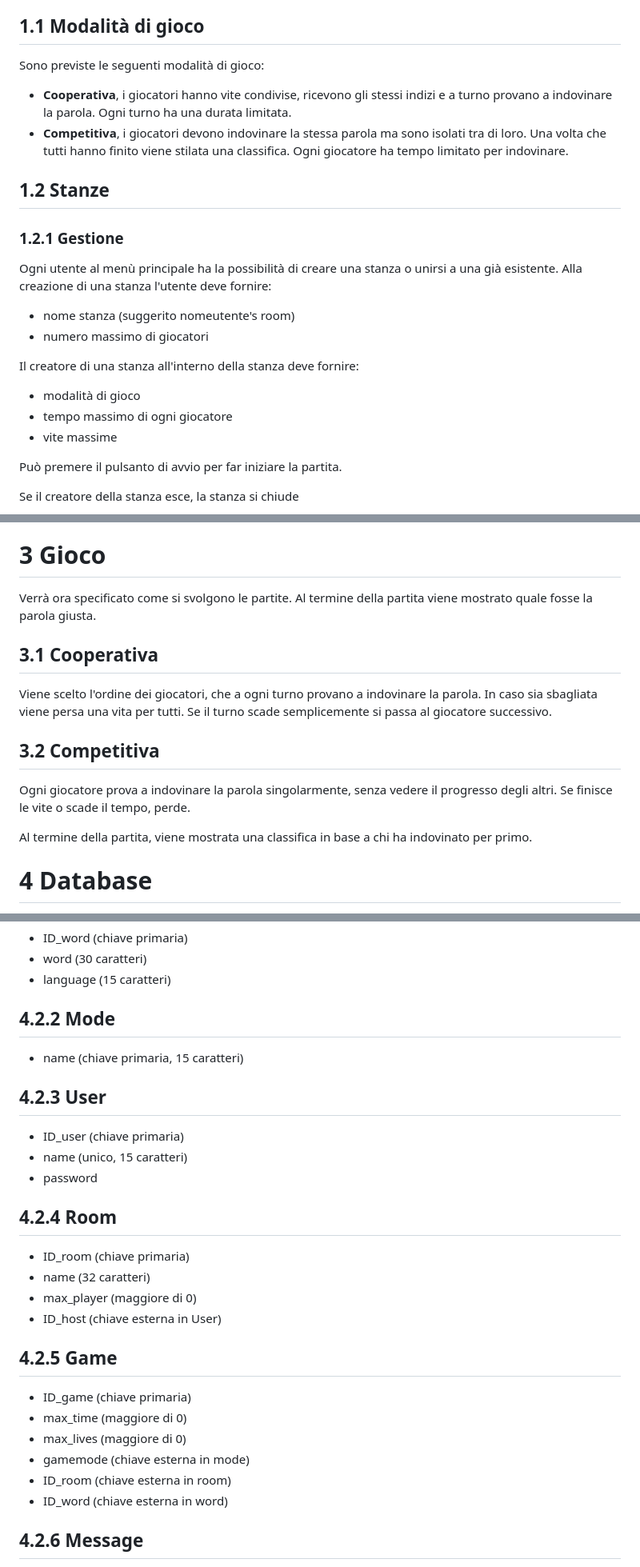
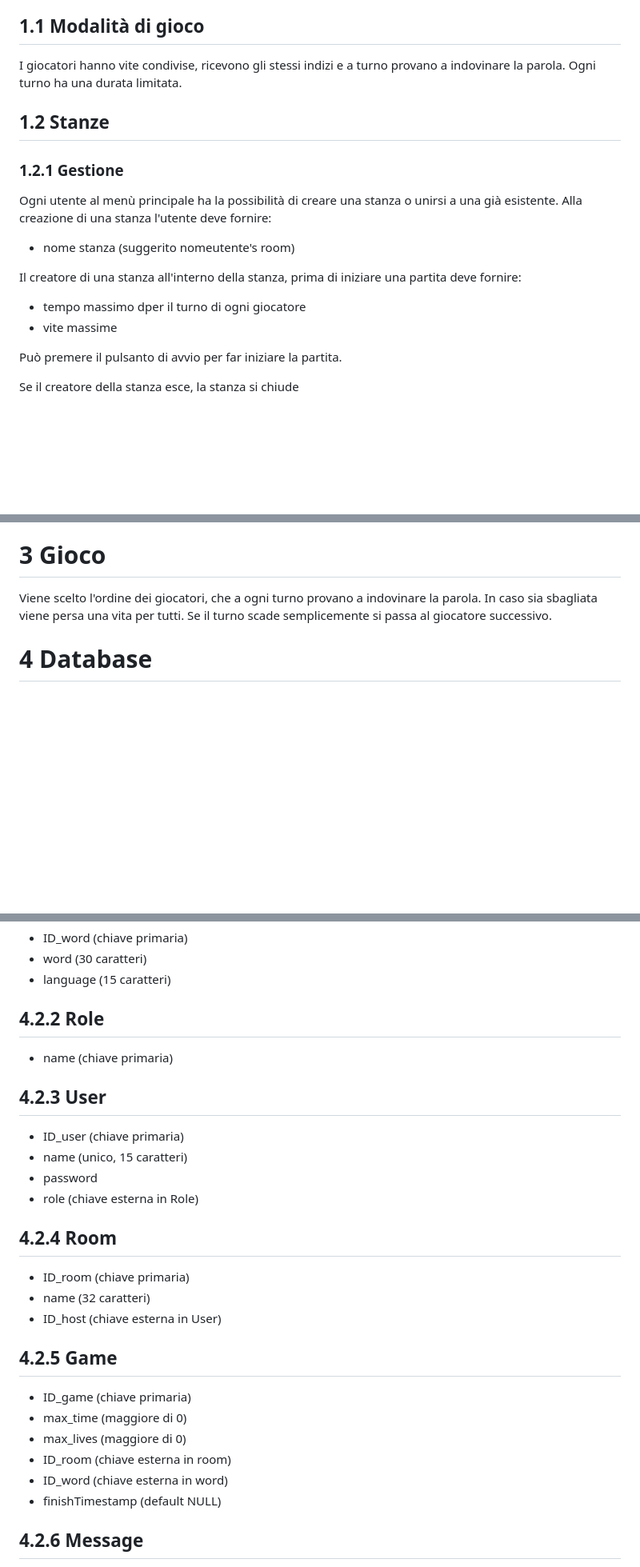
Before and after one commit to Cestnut/Hangman-Game, a Markdown page: README.md, 3 parts joined by grey strips. Shown at 80% size. GitHub-like rendering; blank space fills up the shorter version.

```diff
--- a/README.md
+++ b/README.md
@@ -3,19 +3,15 @@
 Il progetto si basa sul gioco dell'impiccato, in cui i giocatori hanno un certo numero di tentativi per indovinare una parola scelta dal server da una lista predefinita, e per ogni tentativo gli viene indicato quanto vicini o meno erano alla soluzione.
 
 ## 1.1 Modalità di gioco
-Sono previste le seguenti modalità di gioco:
-- **Cooperativa**, i giocatori hanno vite condivise, ricevono gli stessi indizi e a turno provano a indovinare la parola. Ogni turno ha una durata limitata.
-- **Competitiva**, i giocatori devono indovinare la stessa parola ma sono isolati tra di loro. Una volta che tutti hanno finito viene stilata una classifica. Ogni giocatore ha tempo limitato per indovinare.
+I giocatori hanno vite condivise, ricevono gli stessi indizi e a turno provano a indovinare la parola. Ogni turno ha una durata limitata.
 
 ## 1.2 Stanze
 ### 1.2.1 Gestione
 Ogni utente al menù principale ha la possibilità di creare una stanza o unirsi a una già esistente. Alla creazione di una stanza l'utente deve fornire:
 - nome stanza (suggerito nomeutente's room)
-- numero massimo di giocatori
 
-Il creatore di una stanza all'interno della stanza deve fornire:
-- modalità di gioco
-- tempo massimo di ogni giocatore
+Il creatore di una stanza all'interno della stanza, prima di iniziare una partita deve fornire:
+- tempo massimo dper il turno di ogni giocatore
 - vite massime
 
 Può premere il pulsanto di avvio per far iniziare la partita.
@@ -34,15 +30,8 @@ Saranno implementate REST API per interagire con le seguenti risorse:
 - **Lista parole**
 
 # 3 Gioco
-Verrà ora specificato come si svolgono le partite. Al termine della partita viene mostrato quale fosse la parola giusta.
-
-## 3.1 Cooperativa
 Viene scelto l'ordine dei giocatori, che a ogni turno provano a indovinare la parola. In caso sia sbagliata viene persa una vita per tutti. Se il turno scade semplicemente si passa al giocatore successivo.
 
-## 3.2 Competitiva
-Ogni giocatore prova a indovinare la parola singolarmente, senza vedere il progresso degli altri. Se finisce le vite o scade il tempo, perde.
-
-Al termine della partita, viene mostrata una classifica in base a chi ha indovinato per primo.
 
 # 4 Database
 Il gioco si basa su un database SQL per salvare i dati. Di seguito verranno mostrati il diagramma ER e lo schema relazionale.
@@ -56,27 +45,27 @@ Il gioco si basa su un database SQL per salvare i dati. Di seguito verranno most
 - word (30 caratteri)
 - language (15 caratteri)
 
-## 4.2.2 Mode
-- name (chiave primaria, 15 caratteri)
+## 4.2.2 Role
+- name (chiave primaria)
 
 ## 4.2.3 User
 - ID_user (chiave primaria)
 - name (unico, 15 caratteri)
 - password
+- role (chiave esterna in Role)
 
 ## 4.2.4 Room
 - ID_room (chiave primaria)
 - name (32 caratteri)
-- max_player (maggiore di 0)
 - ID_host (chiave esterna in User)
 
 ## 4.2.5 Game
 - ID_game (chiave primaria)
 - max_time (maggiore di 0)
 - max_lives (maggiore di 0)
-- gamemode (chiave esterna in mode)
 - ID_room (chiave esterna in room)
 - ID_word (chiave esterna in word)
+- finishTimestamp (default NULL)
 
 ## 4.2.6 Message
 - ID_message (chiave primaria)
```
